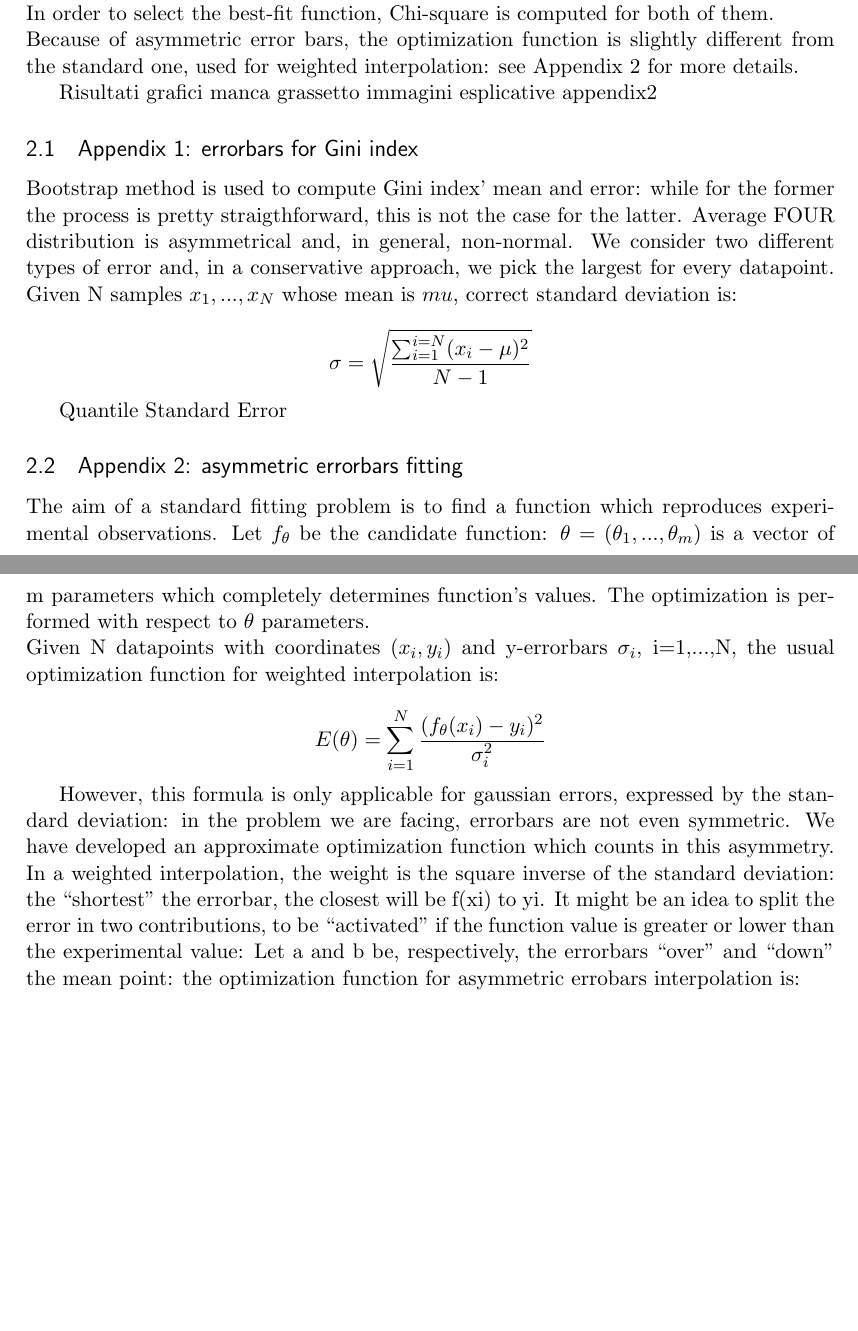
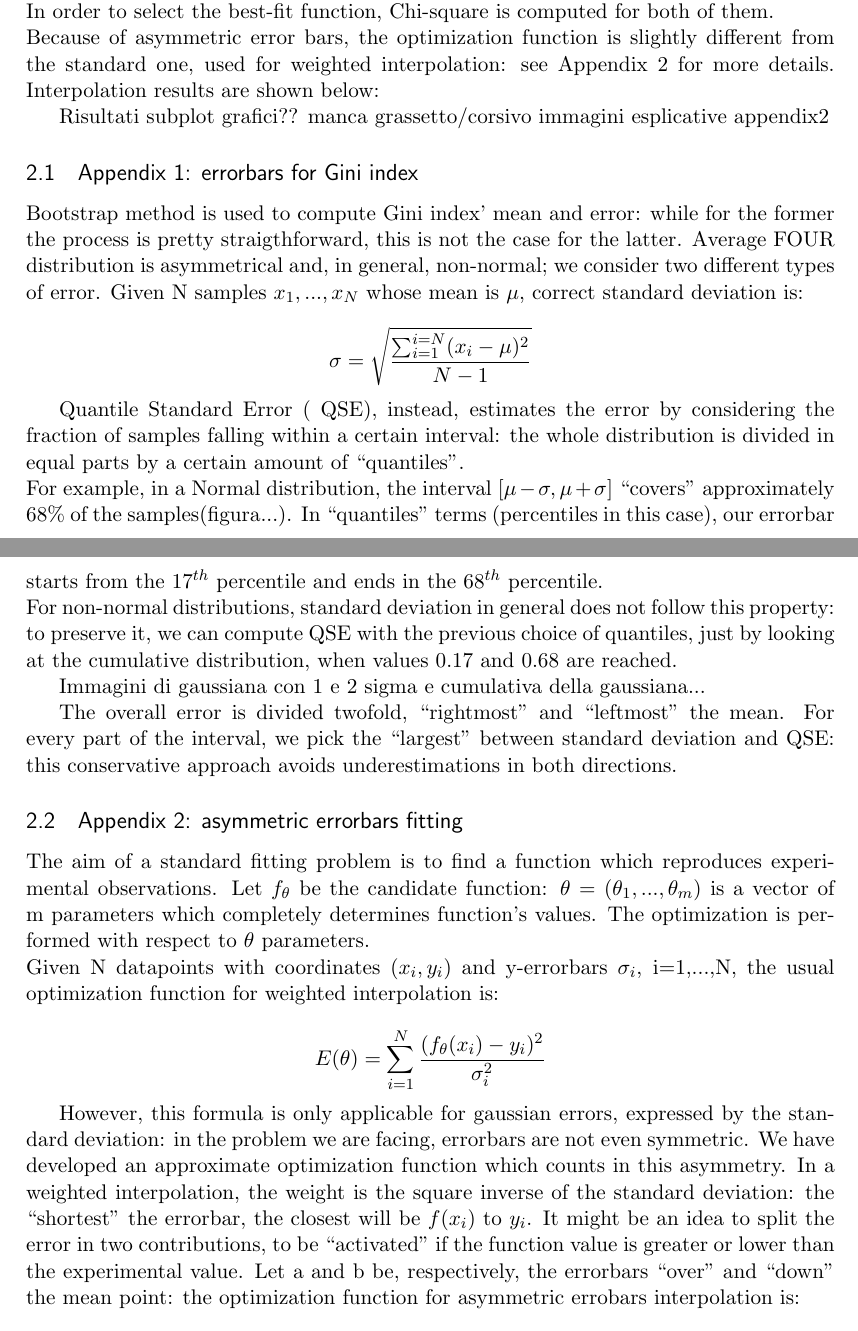
Before and after one commit to BFSteam/memory, a LaTeX document (tex/Maggiora/data_analysis.tex, which reads tex/Maggiora/gini_index.tex): two parts of pages 4 and 5 of 8, joined at a grey line, cut so that both start at the same text, the shorter picture padded with empty space. Compiled offline with pdfLaTeX.

Commit message:
went on with gini_index appendix 1

```diff
--- a/tex/Maggiora/gini_index.tex
+++ b/tex/Maggiora/gini_index.tex
@@ -12,26 +12,40 @@ In practical terms, for every level of  memory, a simulation with twenty news is
 The Gini index-memory plot shows a highly non-linear behaviour: sigmoid and gaussian seem to better represent data.\\
  In order to select the best-fit function, Chi-square is computed for both of them. \\
 Because of asymmetric error bars, the optimization function is slightly different from the standard one, used for weighted interpolation: see Appendix 2 for more details.
+Interpolation results are shown below:
+
+%\begin{figure}[!h]
+  %\centering
+  %\includegraphics[width=.7\columnwidth]{img/gini_memory.png}
+  %\caption{Gini index-memory plot with errorbars}
+  %\label{fig:ginimem}
+%\end{figure}
 
 Risultati
-grafici
-manca grassetto
+subplot grafici??
+manca grassetto/corsivo
 immagini esplicative appendix2
 
 
 \subsection{Appendix 1: errorbars for Gini index}
 
 Bootstrap method is used to compute Gini index' mean and error: while for the former the process is pretty straigthforward, this is not the case for the latter.
-Average FOUR distribution is asymmetrical and, in general, non-normal. We consider two different types of error  and, in a conservative approach, we pick the largest for every datapoint.
-Given N samples ${x_1,...,x_N}$ whose mean is $mu$, correct standard deviation is:
+Average FOUR distribution is asymmetrical and, in general, non-normal; we consider two different types of error.
+Given N samples ${x_1,...,x_N}$ whose mean is $\mu$, correct standard deviation is:
 
 $$
 \sigma=\sqrt{\frac{\sum_{i=1}^{i=N}(x_i - \mu)^2}{N-1}}
 $$
 
 
-Quantile Standard Error
+Quantile Standard Error (	QSE), instead, estimates the error by considering the fraction of samples falling within a certain interval: the whole distribution is divided in equal parts by a certain amount of ``quantiles''.\\
+For example, in a Normal distribution, the interval $[\mu -\sigma, \mu +\sigma]$ ``covers'' approximately 68\% of the samples(figura...).
+In ``quantiles'' terms (percentiles in this case), our errorbar starts from the $17^{th}$ percentile and ends in the $68^{th}$ percentile.\\
+For non-normal distributions, standard deviation in general does not follow this property: to preserve it, we can compute QSE with the previous choice of quantiles, just by looking at the cumulative distribution, when values 0.17 and 0.68 are reached.
 
+Immagini di gaussiana con 1 e 2 sigma e cumulativa della gaussiana...
+
+The overall error is divided twofold, ``rightmost'' and ``leftmost''  the mean. For every part of the interval, we pick the ``largest'' between standard deviation and QSE: this conservative approach avoids underestimations in both directions.
 
 
 
@@ -49,8 +63,8 @@ $$
 
 However, this formula is only applicable for gaussian errors, expressed by the standard deviation: in the problem we are facing, errorbars are not even symmetric.
 We have developed an approximate optimization function which counts in this asymmetry.
-In a weighted interpolation, the weight is the square inverse of the standard deviation: the ``shortest'' the errorbar, the closest will be f(xi) to yi.
-It might be an idea to split the error in two contributions, to be ``activated'' if the function value is greater or lower than the experimental value:
+In a weighted interpolation, the weight is the square inverse of the standard deviation: the ``shortest'' the errorbar, the closest will be $f(x_i)$ to $y_i$.
+It might be an idea to split the error in two contributions, to be ``activated'' if the function value is greater or lower than the experimental value.
 Let a and b be, respectively, the errorbars ``over'' and ``down'' the mean point: the optimization function for asymmetric errobars interpolation is:
 
 $$
```
Also changed, not shown: tex/Maggiora/img/gaus_gini_mem.png (added), tex/Maggiora/img/gini_memory.png (added), tex/Maggiora/img/sig_gini_mem.png (added), tex/Maggiora/gini_index.tex (2 more changed lines).
